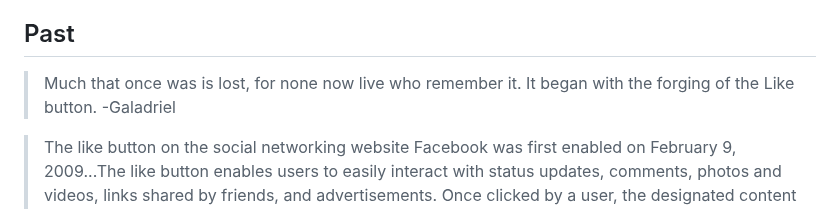
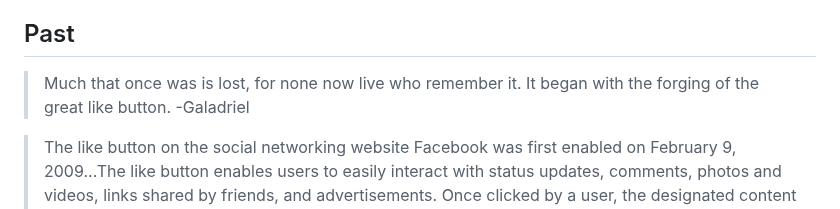
Before and after one commit to ENSpunks/likebuttonbase, a Markdown page: README.md, the part around the change. Drawn GitHub-style.

```diff
--- a/README.md
+++ b/README.md
@@ -35,7 +35,7 @@ decentralized social media tools and social graphs.
 
 ## Past
 
-> Much that once was is lost, for none now live who remember it. It began with the forging of the Like button.
+> Much that once was is lost, for none now live who remember it. It began with the forging of the great like button.
 > -Galadriel
 
 > The like button on the social networking website Facebook was first enabled on February 9, 2009...The like button
```
